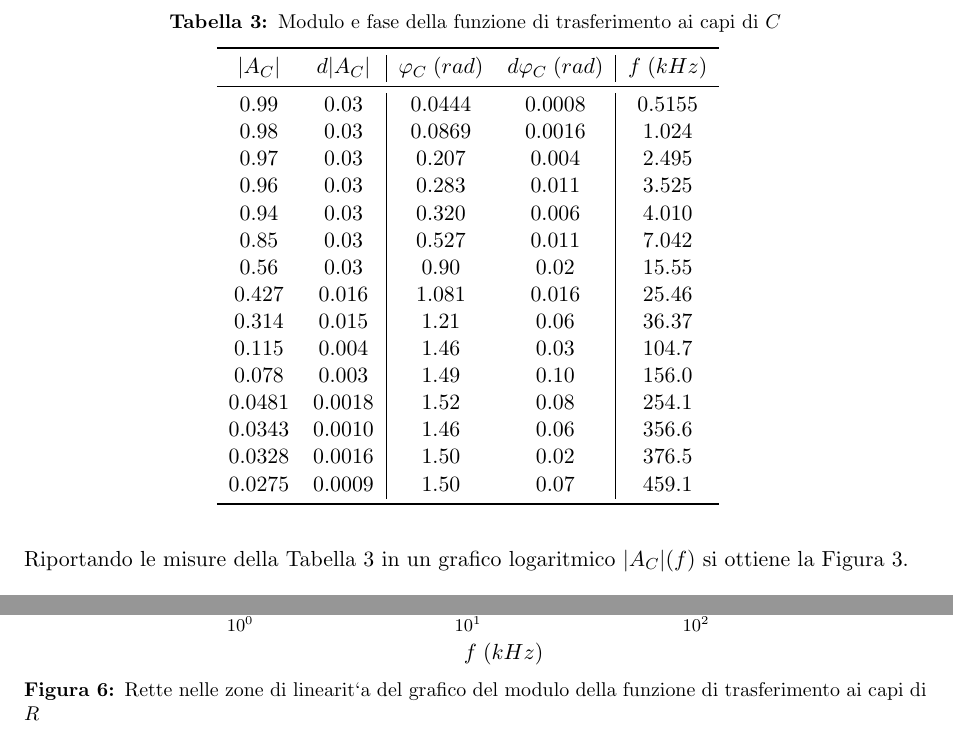
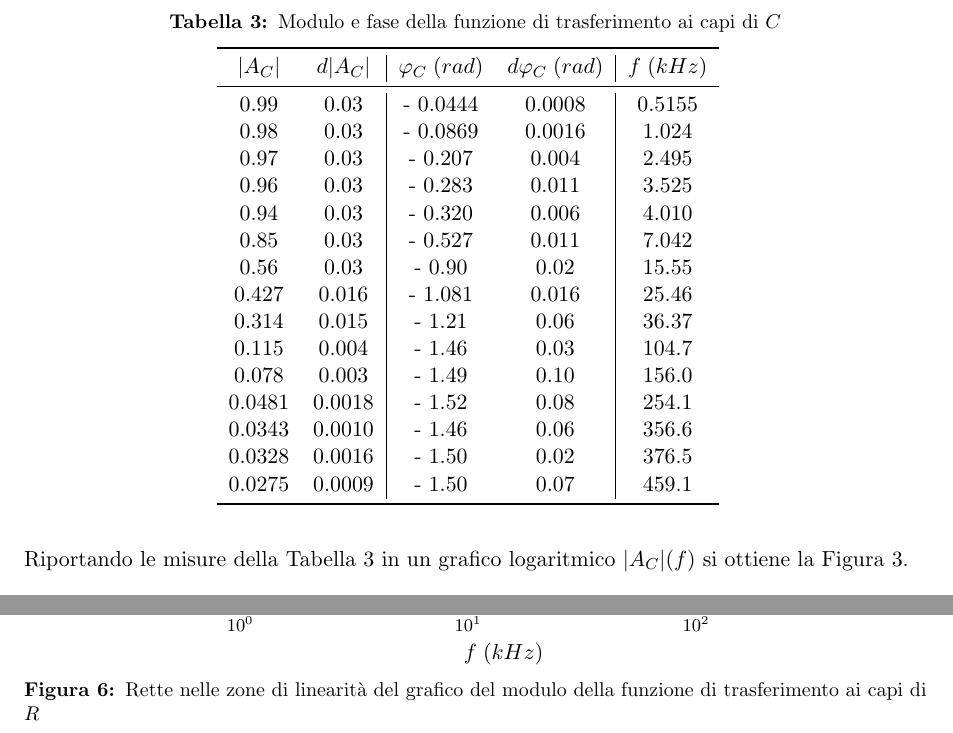
Before and after one commit to Nemoos-0/Lab2-E3, a LaTeX document (document/Relazione-3_Gruppo-9.tex, which reads tables/funzione_di_trasferimento_C.tex): two parts of pages 6 and 9 of 12, joined at a grey line, cut so that both start at the same text. Compiled offline with pdfLaTeX.

Commit message:
Finita, questa è la speranza

```diff
--- a/document/Relazione-3_Gruppo-9.tex
+++ b/document/Relazione-3_Gruppo-9.tex
@@ -290,7 +290,7 @@ In maniera opposta alla funzione di trasferimento valutata ai capi di $C$, a bas
 
 \begin{figure}[ht!]
     \includegraphics{onda_sin_AR(f)_taglio.pdf}
-    \caption{Rette nelle zone di linearit`a del grafico del modulo della funzione di trasferimento ai capi di $R$}
+    \caption{Rette nelle zone di linearità del grafico del modulo della funzione di trasferimento ai capi di $R$}
     \label{fig:frequenza di taglio R}
 \end{figure}
 
--- a/tables/funzione_di_trasferimento_C.tex
+++ b/tables/funzione_di_trasferimento_C.tex
@@ -2,20 +2,20 @@
 \toprule
 $|A_{C}|$ & $d|A_{C}|$ & $\varphi_{C} \; (rad)$ & $d\varphi_{C} \; (rad)$ & $f \; (kHz)$ \\
 \midrule
-     0.99 &       0.03 &                 0.0444 &                  0.0008 &       0.5155 \\
-     0.98 &       0.03 &                 0.0869 &                  0.0016 &        1.024 \\
-     0.97 &       0.03 &                  0.207 &                   0.004 &        2.495 \\
-     0.96 &       0.03 &                  0.283 &                   0.011 &        3.525 \\
-     0.94 &       0.03 &                  0.320 &                   0.006 &        4.010 \\
-     0.85 &       0.03 &                  0.527 &                   0.011 &        7.042 \\
-     0.56 &       0.03 &                   0.90 &                    0.02 &        15.55 \\
-    0.427 &      0.016 &                  1.081 &                   0.016 &        25.46 \\
-    0.314 &      0.015 &                   1.21 &                    0.06 &        36.37 \\
-    0.115 &      0.004 &                   1.46 &                    0.03 &        104.7 \\
-    0.078 &      0.003 &                   1.49 &                    0.10 &        156.0 \\
-   0.0481 &     0.0018 &                   1.52 &                    0.08 &        254.1 \\
-   0.0343 &     0.0010 &                   1.46 &                    0.06 &        356.6 \\
-   0.0328 &     0.0016 &                   1.50 &                    0.02 &        376.5 \\
-   0.0275 &     0.0009 &                   1.50 &                    0.07 &        459.1 \\
+     0.99 &       0.03 &                - 0.0444 &                  0.0008 &       0.5155 \\
+     0.98 &       0.03 &                - 0.0869 &                  0.0016 &        1.024 \\
+     0.97 &       0.03 &                -  0.207 &                   0.004 &        2.495 \\
+     0.96 &       0.03 &                -  0.283 &                   0.011 &        3.525 \\
+     0.94 &       0.03 &                -  0.320 &                   0.006 &        4.010 \\
+     0.85 &       0.03 &                -  0.527 &                   0.011 &        7.042 \\
+     0.56 &       0.03 &                -   0.90 &                    0.02 &        15.55 \\
+    0.427 &      0.016 &                -  1.081 &                   0.016 &        25.46 \\
+    0.314 &      0.015 &                -   1.21 &                    0.06 &        36.37 \\
+    0.115 &      0.004 &                -   1.46 &                    0.03 &        104.7 \\
+    0.078 &      0.003 &                -   1.49 &                    0.10 &        156.0 \\
+   0.0481 &     0.0018 &                -   1.52 &                    0.08 &        254.1 \\
+   0.0343 &     0.0010 &                -   1.46 &                    0.06 &        356.6 \\
+   0.0328 &     0.0016 &                -   1.50 &                    0.02 &        376.5 \\
+   0.0275 &     0.0009 &                -   1.50 &                    0.07 &        459.1 \\
 \bottomrule
 \end{tabular}
```
Also changed, not shown: document/Relazione-3_Gruppo-9.pdf, 3 other files.
